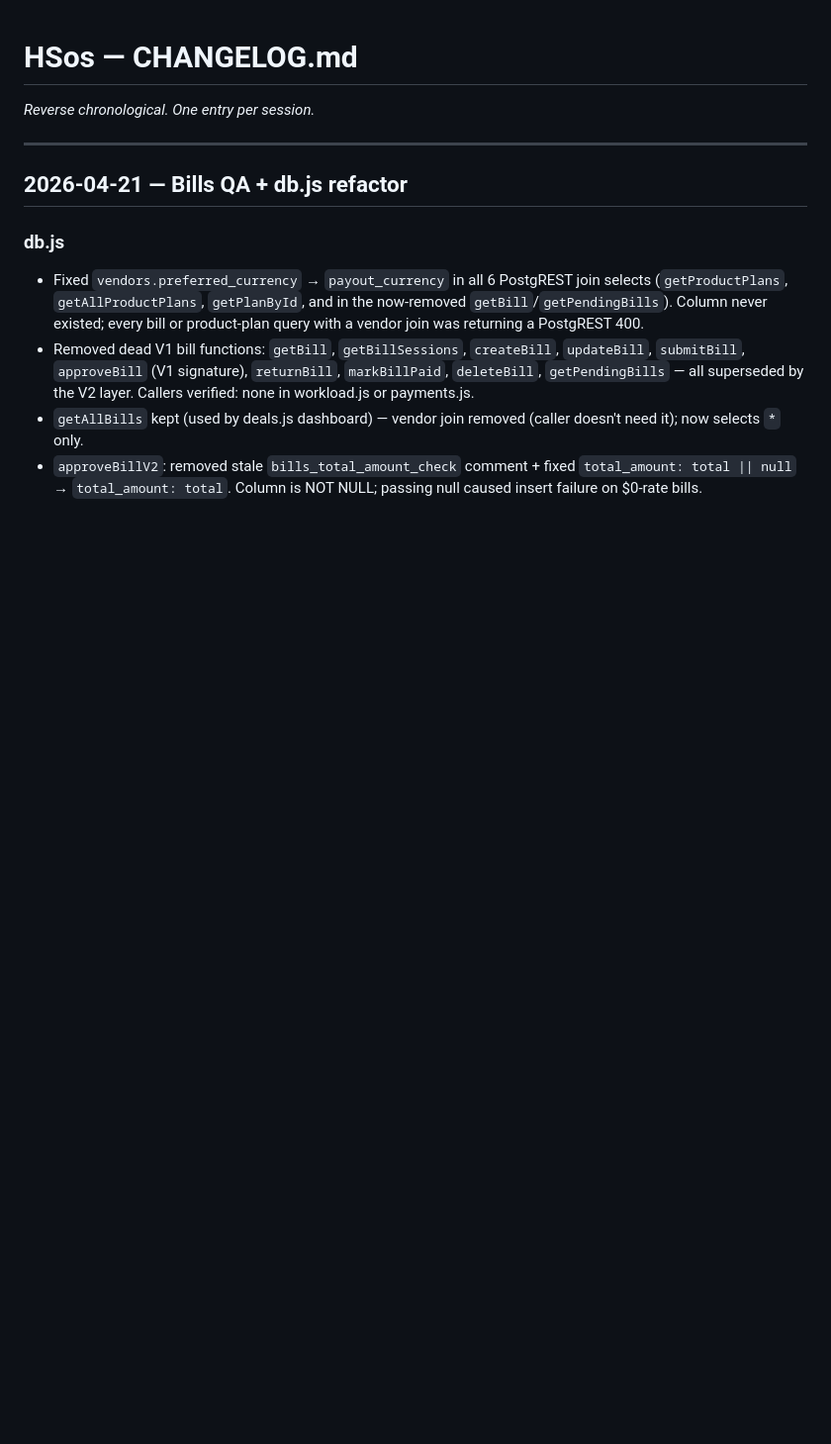
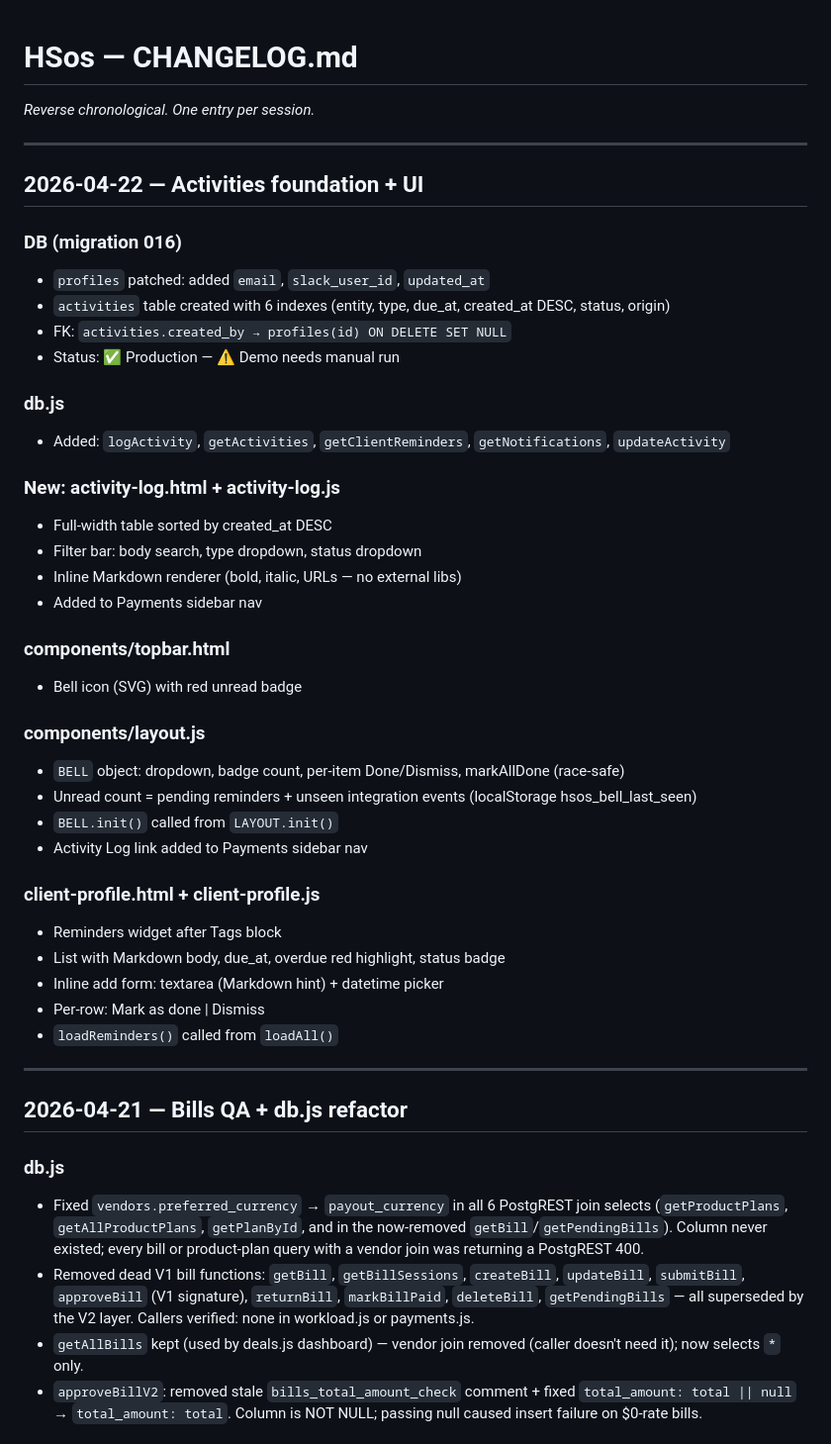
Before and after one commit to gilelna/HSos-deals, a Markdown page: CHANGELOG.md, the part around the change. Shown at 99% size. GitHub-like rendering; blank space fills up the shorter version.

```diff
--- a/CHANGELOG.md
+++ b/CHANGELOG.md
@@ -1,5 +1,40 @@
 # HSos — CHANGELOG.md
 _Reverse chronological. One entry per session._
+
+---
+
+## 2026-04-22 — Activities foundation + UI
+
+### DB (migration 016)
+- `profiles` patched: added `email`, `slack_user_id`, `updated_at`
+- `activities` table created with 6 indexes (entity, type, due_at, created_at DESC, status, origin)
+- FK: `activities.created_by → profiles(id) ON DELETE SET NULL`
+- Status: ✅ Production — ⚠️ Demo needs manual run
+
+### db.js
+- Added: `logActivity`, `getActivities`, `getClientReminders`, `getNotifications`, `updateActivity`
+
+### New: activity-log.html + activity-log.js
+- Full-width table sorted by created_at DESC
+- Filter bar: body search, type dropdown, status dropdown
+- Inline Markdown renderer (bold, italic, URLs — no external libs)
+- Added to Payments sidebar nav
+
+### components/topbar.html
+- Bell icon (SVG) with red unread badge
+
+### components/layout.js
+- `BELL` object: dropdown, badge count, per-item Done/Dismiss, markAllDone (race-safe)
+- Unread count = pending reminders + unseen integration events (localStorage hsos_bell_last_seen)
+- `BELL.init()` called from `LAYOUT.init()`
+- Activity Log link added to Payments sidebar nav
+
+### client-profile.html + client-profile.js
+- Reminders widget after Tags block
+- List with Markdown body, due_at, overdue red highlight, status badge
+- Inline add form: textarea (Markdown hint) + datetime picker
+- Per-row: Mark as done | Dismiss
+- `loadReminders()` called from `loadAll()`
 
 ---
 
```
Also changed, not shown: SCHEMA.md (+28 -5 lines), STATUS.md (+4 -3 lines).
